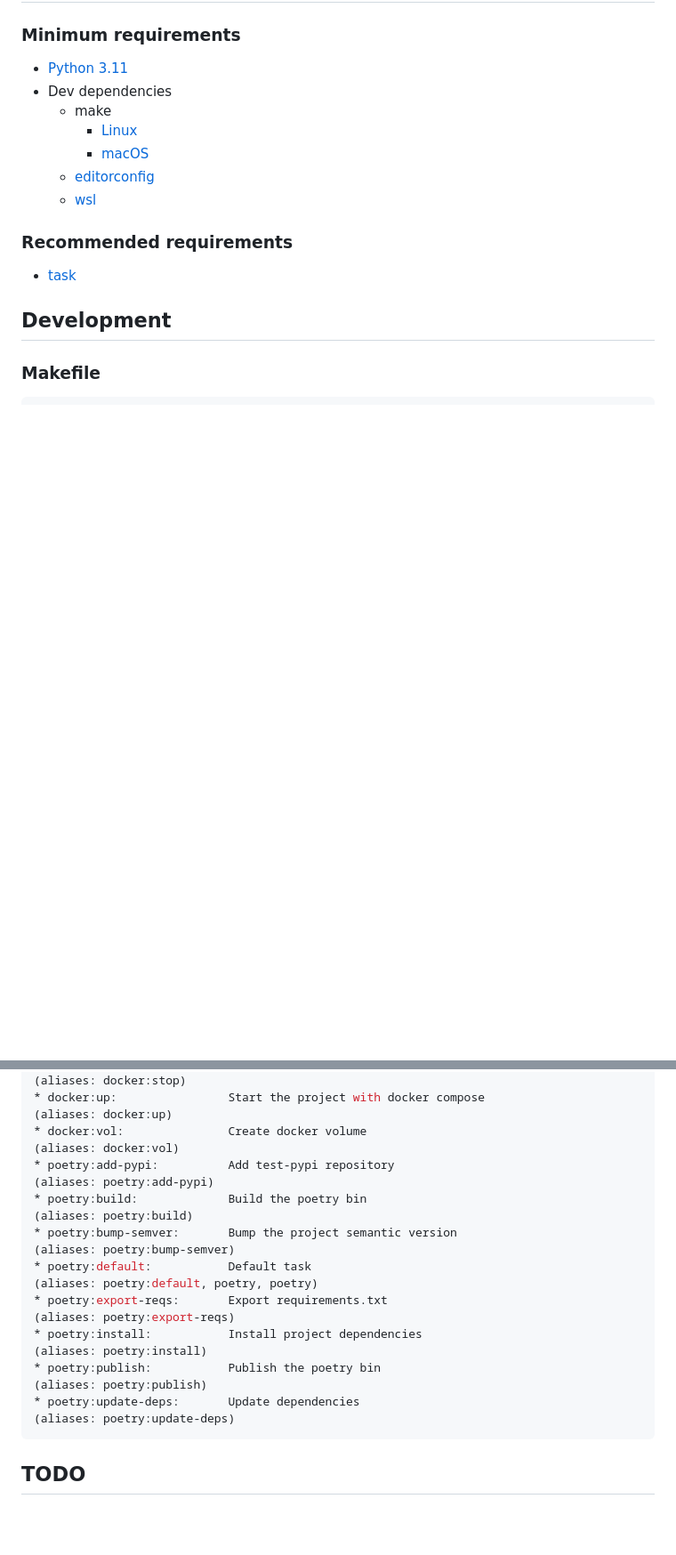
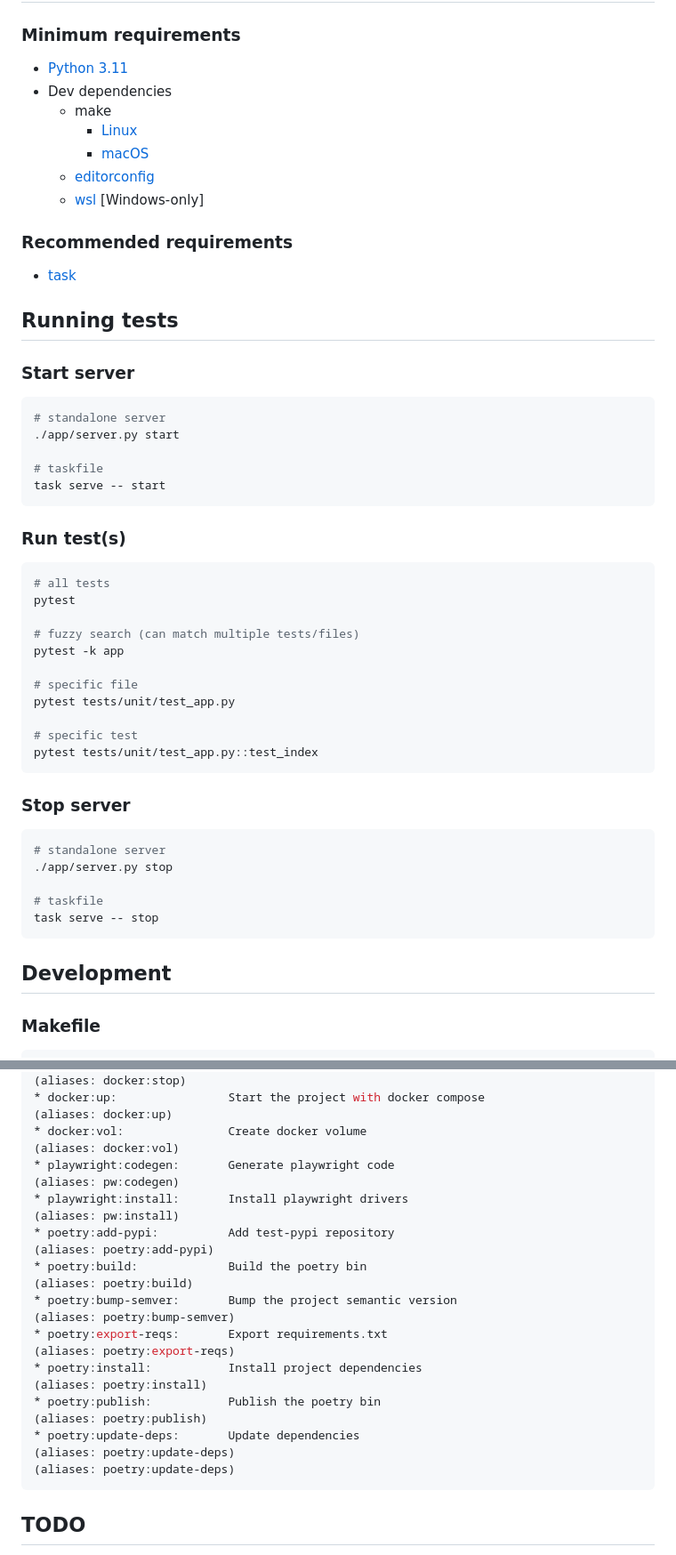
Before and after one commit to pythoninthegrass/pytest_demo, a Markdown page: README.md, 2 parts joined by grey strips. Shown: that part at 89% size. Rendered like a GitHub page; blank space fills up the shorter version.

Commit message:
docs: update readme

````diff
--- a/README.md
+++ b/README.md
@@ -23,10 +29,42 @@ This is a demo project to show how to use pytest with a python project.
     * [Linux](https://www.gnu.org/software/make/)
     * [macOS](https://www.freecodecamp.org/news/install-xcode-command-line-tools/)
   * [editorconfig](https://editorconfig.org/)
-  * [wsl](https://docs.microsoft.com/en-us/windows/wsl/setup/environment)
+  * [wsl](https://docs.microsoft.com/en-us/windows/wsl/setup/environment) [Windows-only]
 
 ### Recommended requirements
 * [task](https://taskfile.dev/#/installation)
+
+## Running tests
+### Start server
+```bash
+# standalone server
+./app/server.py start
+
+# taskfile
+task serve -- start
+```
+### Run test(s)
+```bash
+# all tests
+pytest
+
+# fuzzy search (can match multiple tests/files)
+pytest -k app
+
+# specific file
+pytest tests/unit/test_app.py
+
+# specific test
+pytest tests/unit/test_app.py::test_index
+```
+### Stop server
+```bash
+# standalone server
+./app/server.py stop
+
+# taskfile
+task serve -- stop
+```
 
 ## Development
 ### Makefile
@@ -61,14 +98,15 @@ task: Available tasks for this project:
 * docker:stop:              Stop the project with docker compose                                       (aliases: docker:stop)
 * docker:up:                Start the project with docker compose                                      (aliases: docker:up)
 * docker:vol:               Create docker volume                                                       (aliases: docker:vol)
+* playwright:codegen:       Generate playwright code                                                   (aliases: pw:codegen)
+* playwright:install:       Install playwright drivers                                                 (aliases: pw:install)
 * poetry:add-pypi:          Add test-pypi repository                                                   (aliases: poetry:add-pypi)
 * poetry:build:             Build the poetry bin                                                       (aliases: poetry:build)
 * poetry:bump-semver:       Bump the project semantic version                                          (aliases: poetry:bump-semver)
-* poetry:default:           Default task                                                               (aliases: poetry:default, poetry, poetry)
 * poetry:export-reqs:       Export requirements.txt                                                    (aliases: poetry:export-reqs)
 * poetry:install:           Install project dependencies                                               (aliases: poetry:install)
 * poetry:publish:           Publish the poetry bin                                                     (aliases: poetry:publish)
-* poetry:update-deps:       Update dependencies                                                        (aliases: poetry:update-deps)
+* poetry:update-deps:       Update dependencies                                                        (aliases: poetry:update-deps)                                                    (aliases: poetry:update-deps)
 ```
 
 ## TODO
````
Also changed, not shown: other parts of README.md (+8 -3 lines).
